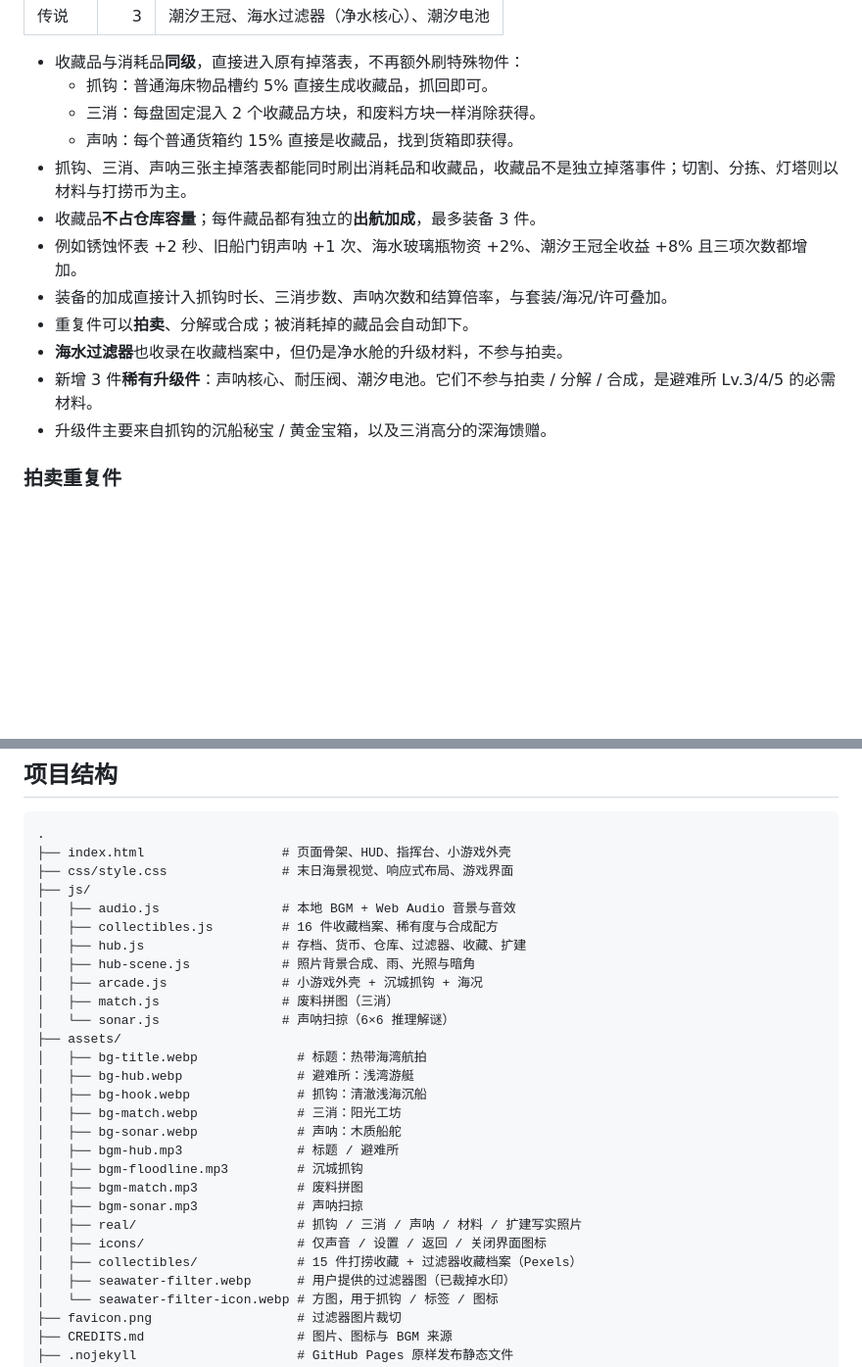
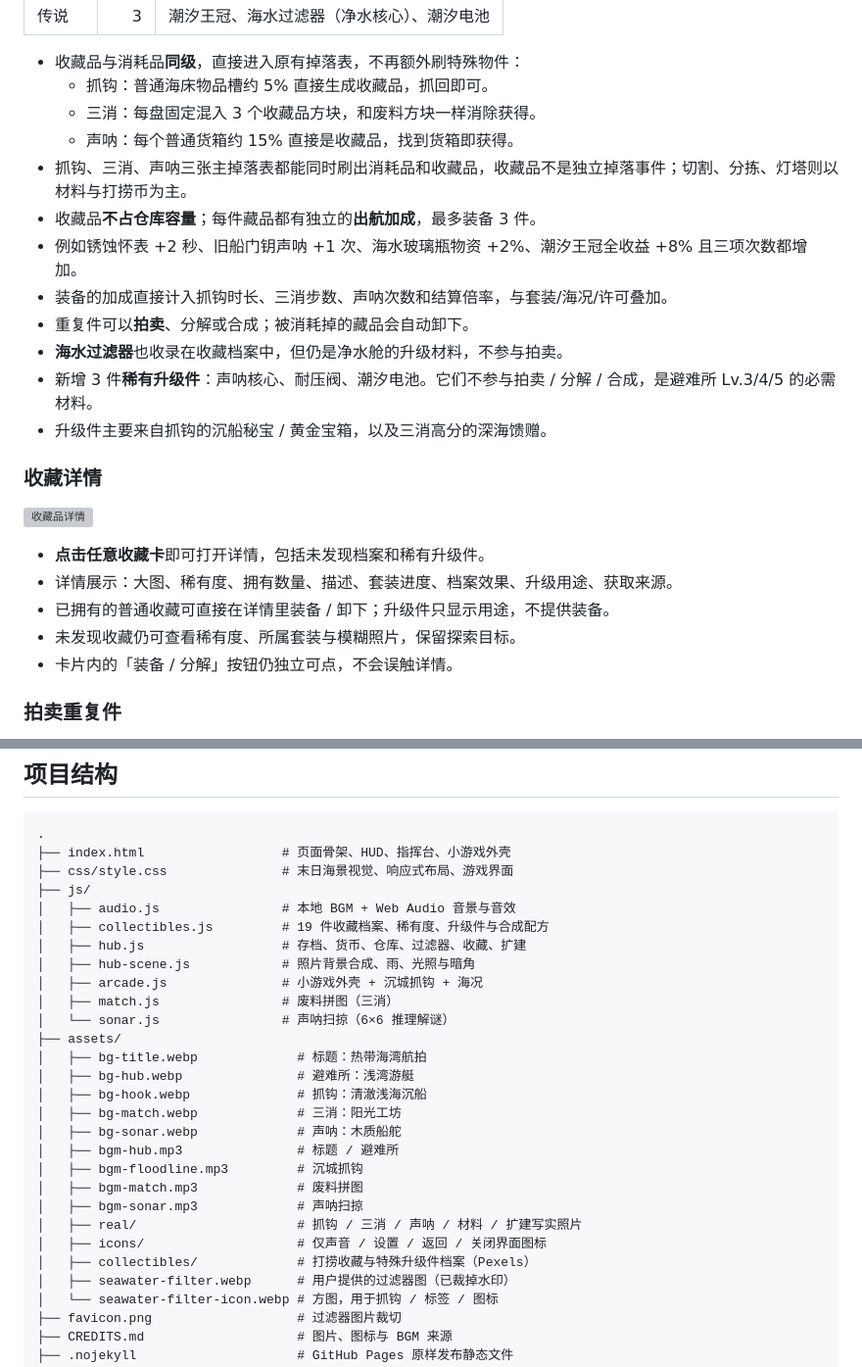
Before and after one commit to YHSome/crazy-water-world, a Markdown page: README.md, 2 parts joined by grey strips. Shown at 98% size. Rendered like a GitHub page; blank space fills up the shorter version; grey boxes are pictures that could not be loaded.

Commit message:
v6.2: 收藏品详情弹窗

```diff
--- a/README.md
+++ b/README.md
@@ -307,7 +307,7 @@
 
 - 收藏品与消耗品**同级**，直接进入原有掉落表，不再额外刷特殊物件：
   - 抓钩：普通海床物品槽约 5% 直接生成收藏品，抓回即可。
-  - 三消：每盘固定混入 2 个收藏品方块，和废料方块一样消除获得。
+  - 三消：每盘固定混入 3 个收藏品方块，和废料方块一样消除获得。
   - 声呐：每个普通货箱约 15% 直接是收藏品，找到货箱即获得。
 - 抓钩、三消、声呐三张主掉落表都能同时刷出消耗品和收藏品，收藏品不是独立掉落事件；切割、分拣、灯塔则以材料与打捞币为主。
 - 收藏品**不占仓库容量**；每件藏品都有独立的**出航加成**，最多装备 3 件。
@@ -317,6 +317,16 @@
 - **海水过滤器**也收录在收藏档案中，但仍是净水舱的升级材料，不参与拍卖。
 - 新增 3 件**稀有升级件**：声呐核心、耐压阀、潮汐电池。它们不参与拍卖 / 分解 / 合成，是避难所 Lv.3/4/5 的必需材料。
 - 升级件主要来自抓钩的沉船秘宝 / 黄金宝箱，以及三消高分的深海馈赠。
+
+### 收藏详情
+
+![收藏品详情](docs/preview-detail.webp)
+
+- **点击任意收藏卡**即可打开详情，包括未发现档案和稀有升级件。
+- 详情展示：大图、稀有度、拥有数量、描述、套装进度、档案效果、升级用途、获取来源。
+- 已拥有的普通收藏可直接在详情里装备 / 卸下；升级件只显示用途，不提供装备。
+- 未发现收藏仍可查看稀有度、所属套装与模糊照片，保留探索目标。
+- 卡片内的「装备 / 分解」按钮仍独立可点，不会误触详情。
 
 ### 拍卖重复件
 
@@ -521,7 +531,7 @@ Lv.2 需要 4,000 币 / 20 废铁 / 20 纤维 / 4 件收藏 / 10 次出航；Lv.
 ├── css/style.css               # 末日海景视觉、响应式布局、游戏界面
 ├── js/
 │   ├── audio.js                # 本地 BGM + Web Audio 音景与音效
-│   ├── collectibles.js         # 16 件收藏档案、稀有度与合成配方
+│   ├── collectibles.js         # 19 件收藏档案、稀有度、升级件与合成配方
 │   ├── hub.js                  # 存档、货币、仓库、过滤器、收藏、扩建
 │   ├── hub-scene.js            # 照片背景合成、雨、光照与暗角
 │   ├── arcade.js               # 小游戏外壳 + 沉城抓钩 + 海况
@@ -539,7 +549,7 @@ Lv.2 需要 4,000 币 / 20 废铁 / 20 纤维 / 4 件收藏 / 10 次出航；Lv.
 │   ├── bgm-sonar.mp3             # 声呐扫掠
 │   ├── real/                     # 抓钩 / 三消 / 声呐 / 材料 / 扩建写实照片
 │   ├── icons/                    # 仅声音 / 设置 / 返回 / 关闭界面图标
-│   ├── collectibles/             # 15 件打捞收藏 + 过滤器收藏档案（Pexels）
+│   ├── collectibles/             # 打捞收藏与特殊升级件档案（Pexels）
 │   ├── seawater-filter.webp      # 用户提供的过滤器图（已裁掉水印）
 │   └── seawater-filter-icon.webp # 方图，用于抓钩 / 标签 / 图标
 ├── favicon.png                   # 过滤器图片裁切
```
